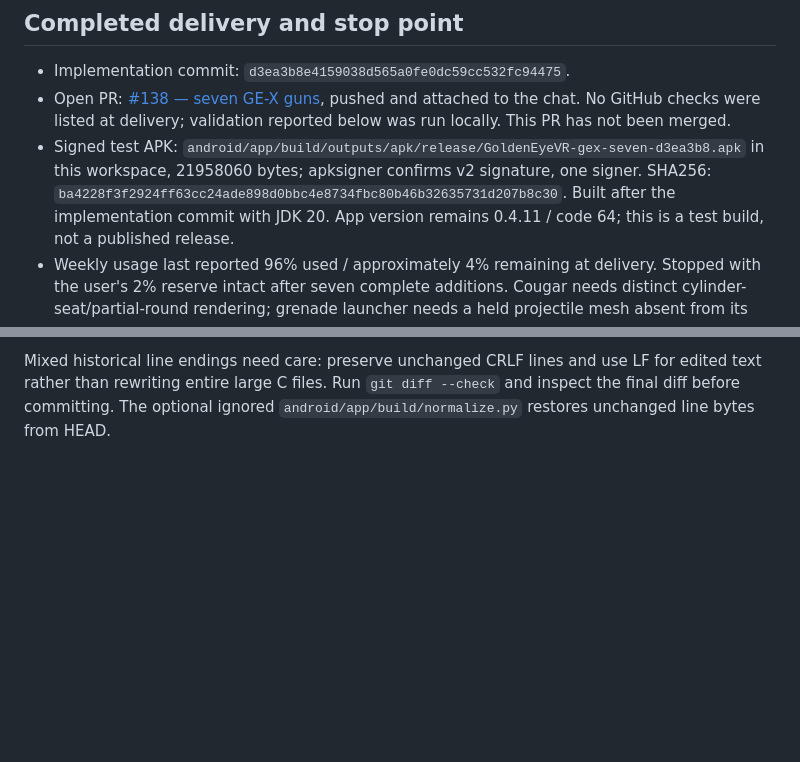
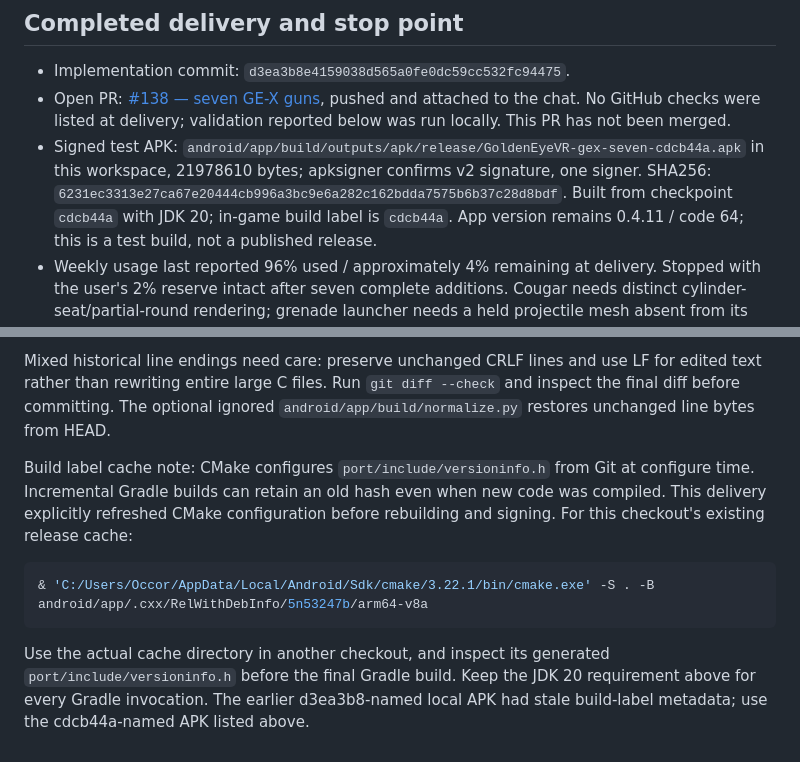
Before and after one commit to MrSco/goldeneye-vr, a Markdown page: docs/gex-continuation-handoff.md, 2 parts joined by grey strips. GitHub-like rendering; blank space fills up the shorter version.

Commit message:
Record refreshed APK build label and signing checksum

````diff
--- a/docs/gex-continuation-handoff.md
+++ b/docs/gex-continuation-handoff.md
@@ -24,10 +24,10 @@ magazine fitting. This file records the current implementation and remaining wor
 - Open PR: [#138 — seven GE-X guns](https://github.com/MrSco/goldeneye-vr/pull/138),
   pushed and attached to the chat. No GitHub checks were listed at delivery;
   validation reported below was run locally. This PR has not been merged.
-- Signed test APK: `android/app/build/outputs/apk/release/GoldenEyeVR-gex-seven-d3ea3b8.apk`
-  in this workspace, 21958060 bytes; apksigner confirms v2 signature, one signer.
-  SHA256: `ba4228f3f2924ff63cc24ade898d0bbc4e8734fbc80b46b32635731d207b8c30`.
-  Built after the implementation commit with JDK 20. App version remains
+- Signed test APK: `android/app/build/outputs/apk/release/GoldenEyeVR-gex-seven-cdcb44a.apk`
+  in this workspace, 21978610 bytes; apksigner confirms v2 signature, one signer.
+  SHA256: `6231ec3313e27ca67e20444cb996a3bc9e6a282c162bdda7575b6b37c28d8bdf`.
+  Built from checkpoint `cdcb44a` with JDK 20; in-game build label is `cdcb44a`. App version remains
   0.4.11 / code 64; this is a test build, not a published release.
 - Weekly usage last reported 96% used / approximately 4% remaining at delivery.
   Stopped with the user's 2% reserve intact after seven complete additions.
@@ -197,3 +197,17 @@ Mixed historical line endings need care: preserve unchanged CRLF lines and
 use LF for edited text rather than rewriting entire large C files. Run
 `git diff --check` and inspect the final diff before committing. The optional
 ignored `android/app/build/normalize.py` restores unchanged line bytes from HEAD.
+
+Build label cache note: CMake configures `port/include/versioninfo.h` from Git
+at configure time. Incremental Gradle builds can retain an old hash even when
+new code was compiled. This delivery explicitly refreshed CMake configuration
+before rebuilding and signing. For this checkout's existing release cache:
+
+```powershell
+& 'C:/Users/Occor/AppData/Local/Android/Sdk/cmake/3.22.1/bin/cmake.exe' -S . -B android/app/.cxx/RelWithDebInfo/5n53247b/arm64-v8a
+```
+
+Use the actual cache directory in another checkout, and inspect its generated
+`port/include/versioninfo.h` before the final Gradle build. Keep the JDK 20
+requirement above for every Gradle invocation. The earlier d3ea3b8-named local
+APK had stale build-label metadata; use the cdcb44a-named APK listed above.
````
